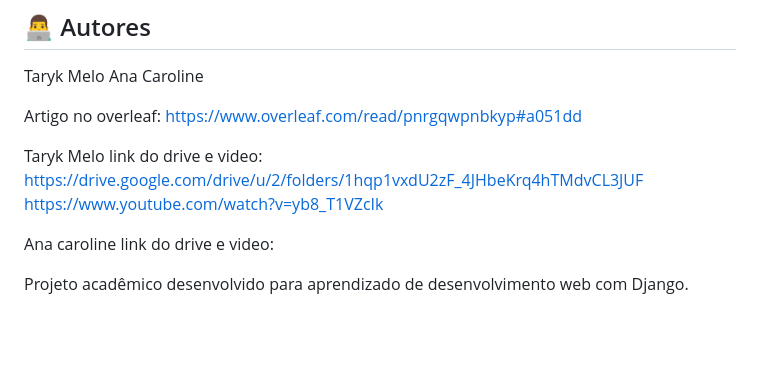
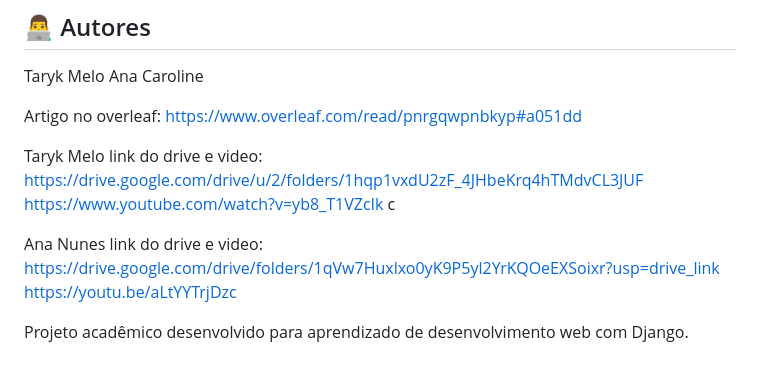
Before and after one commit to TarykMelo/PassaPraFrente-django, a Markdown page: README.md, the part around the change. Rendered like a GitHub page; blank space fills up the shorter version.

```diff
--- a/README.md
+++ b/README.md
@@ -433,8 +433,10 @@ https://www.overleaf.com/read/pnrgqwpnbkyp#a051dd
 Taryk Melo link do drive e video:
 https://drive.google.com/drive/u/2/folders/1hqp1vxdU2zF_4JHbeKrq4hTMdvCL3JUF
 https://www.youtube.com/watch?v=yb8_T1VZcIk
+c
 
-Ana caroline link do drive e video:
-
+Ana Nunes link do drive e video:
+https://drive.google.com/drive/folders/1qVw7Huxlxo0yK9P5yl2YrKQOeEXSoixr?usp=drive_link
+https://youtu.be/aLtYYTrjDzc
 
 Projeto acadêmico desenvolvido para aprendizado de desenvolvimento web com Django.
```
